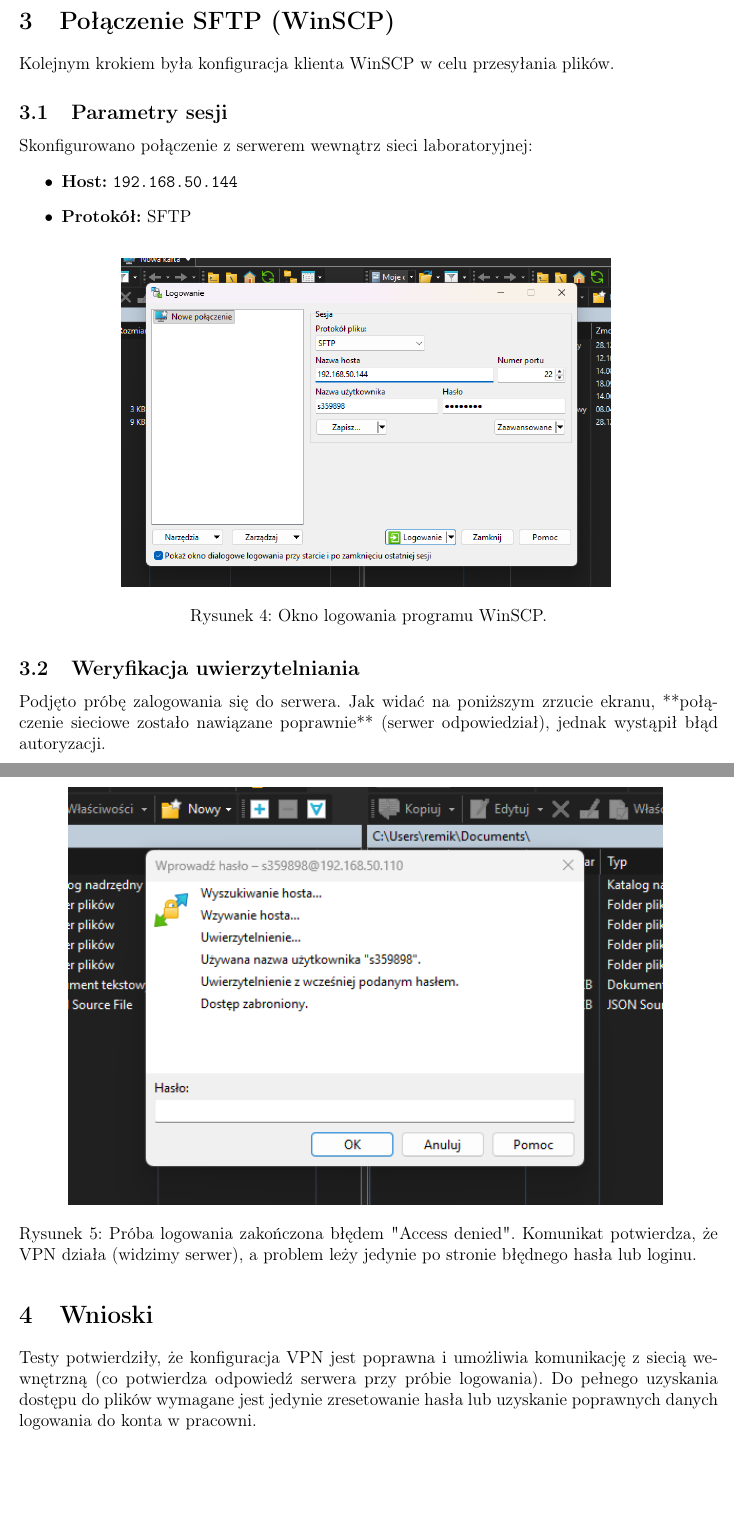
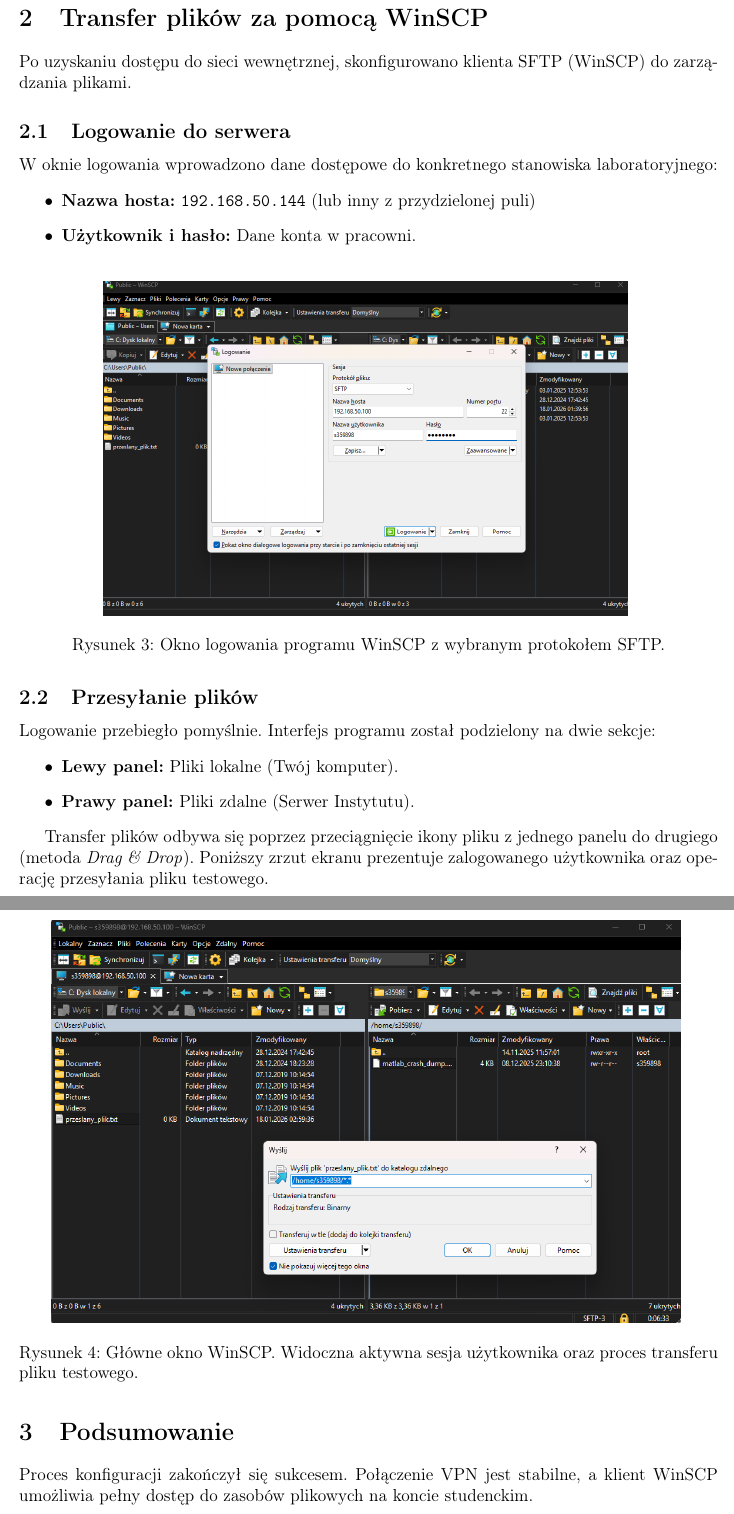
Before and after one commit to Mirysia2006/Projekt-zaliczeniowy, a LaTeX paper (latex/instruction/main.tex): two parts of pages 5 and 6 of 6, joined at a grey line, cut at the place of the change, the shorter picture padded with empty space. Compiled offline with pdfLaTeX.

Commit message:
fixed winwsp login

```diff
--- a/latex/instruction/main.tex
+++ b/latex/instruction/main.tex
@@ -78,33 +69,39 @@
 
 \newpage
 
-\section{Połączenie SFTP (WinSCP)}
+\section{Transfer plików za pomocą WinSCP}
 
-Kolejnym krokiem była konfiguracja klienta WinSCP w celu przesyłania plików.
+Po uzyskaniu dostępu do sieci wewnętrznej, skonfigurowano klienta SFTP (WinSCP) do zarządzania plikami.
 
-\subsection{Parametry sesji}
-Skonfigurowano połączenie z serwerem wewnątrz sieci laboratoryjnej:
+\subsection{Logowanie do serwera}
+W oknie logowania wprowadzono dane dostępowe do konkretnego stanowiska laboratoryjnego:
 \begin{itemize}
-    \item \textbf{Host:} \texttt{192.168.50.144}
-    \item \textbf{Protokół:} SFTP
+    \item \textbf{Nazwa hosta:} \texttt{192.168.50.144} (lub inny z przydzielonej puli)
+    \item \textbf{Użytkownik i hasło:} Dane konta w pracowni.
 \end{itemize}
 
 \begin{figure}[H]
     \centering
-    \includegraphics[width=0.7\textwidth]{screenshots/winscp_login.png}
-    \caption{Okno logowania programu WinSCP.}
+    \includegraphics[width=0.75\textwidth]{screenshots/winscp_login.png}
+    \caption{Okno logowania programu WinSCP z wybranym protokołem SFTP.}
 \end{figure}
 
-\subsection{Weryfikacja uwierzytelniania}
-Podjęto próbę zalogowania się do serwera. Jak widać na poniższym zrzucie ekranu, **połączenie sieciowe zostało nawiązane poprawnie** (serwer odpowiedział), jednak wystąpił błąd autoryzacji.
+\subsection{Przesyłanie plików}
+Logowanie przebiegło pomyślnie. Interfejs programu został podzielony na dwie sekcje:
+\begin{itemize}
+    \item \textbf{Lewy panel:} Pliki lokalne (Twój komputer).
+    \item \textbf{Prawy panel:} Pliki zdalne (Serwer Instytutu).
+\end{itemize}
+
+Transfer plików odbywa się poprzez przeciągnięcie ikony pliku z jednego panelu do drugiego (metoda \textit{Drag \& Drop}). Poniższy zrzut ekranu prezentuje zalogowanego użytkownika oraz operację przesyłania pliku testowego.
 
 \begin{figure}[H]
     \centering
-    \includegraphics[width=0.85\textwidth]{screenshots/winscp_main.png}
-    \caption{Próba logowania zakończona błędem "Access denied". Komunikat potwierdza, że VPN działa (widzimy serwer), a problem leży jedynie po stronie błędnego hasła lub loginu.}
+    \includegraphics[width=0.9\textwidth]{screenshots/winscp_main.png}
+    \caption{Główne okno WinSCP. Widoczna aktywna sesja użytkownika oraz proces transferu pliku testowego.}
 \end{figure}
 
-\section{Wnioski}
-Testy potwierdziły, że konfiguracja VPN jest poprawna i umożliwia komunikację z siecią wewnętrzną (co potwierdza odpowiedź serwera przy próbie logowania). Do pełnego uzyskania dostępu do plików wymagane jest jedynie zresetowanie hasła lub uzyskanie poprawnych danych logowania do konta w pracowni.
+\section{Podsumowanie}
+Proces konfiguracji zakończył się sukcesem. Połączenie VPN jest stabilne, a klient WinSCP umożliwia pełny dostęp do zasobów plikowych na koncie studenckim.
 
 \end{document}
```
Also changed, not shown: latex/instruction/main.pdf (added), latex/instruction/screenshots/failed_ping.png (deleted), latex/instruction/screenshots/winscp_login.png, latex/instruction/screenshots/winscp_main.png, latex/instruction/main.tex (27 more changed lines), 3 other files.
